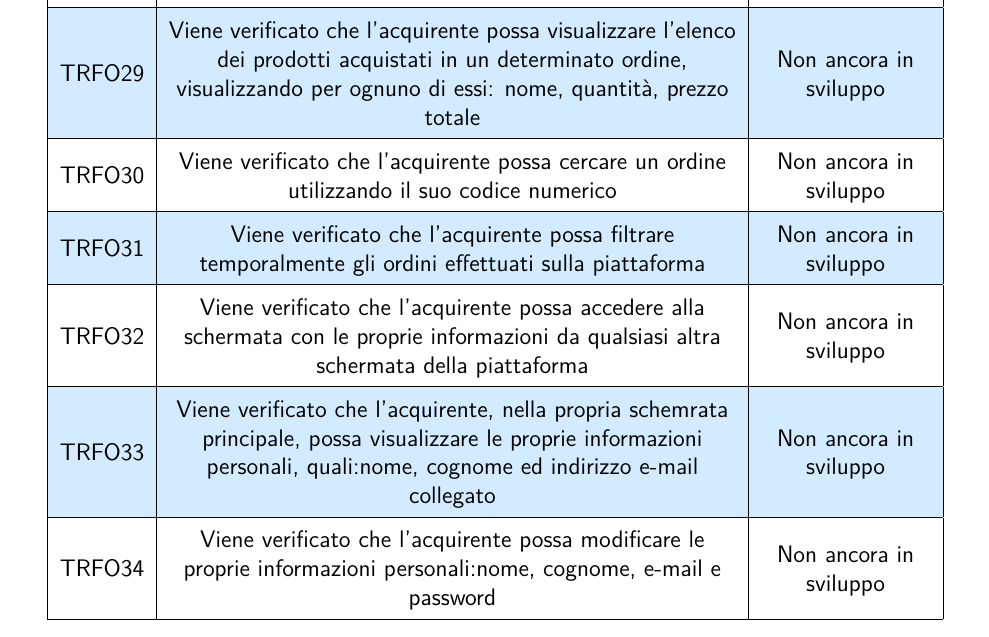
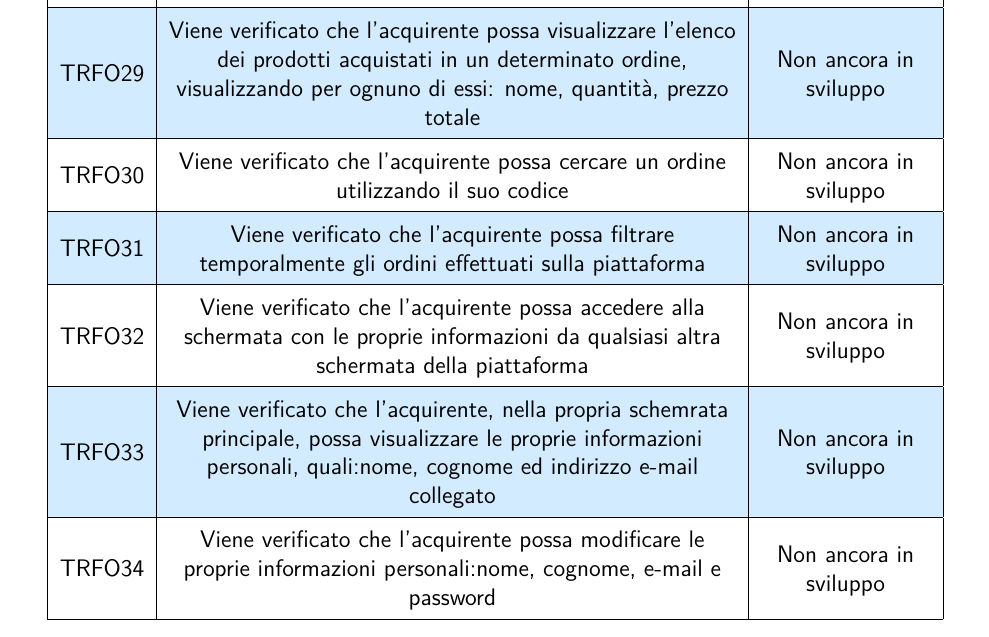
Before and after one commit to NotOnlyStudents/Documentazione, a LaTeX document (DocumentiPubblici/PianoDiQualifica/PianoDiQualifica_v2.7.tex, which reads DocumentiPubblici/PianoDiQualifica/Sezioni/SpecificaTest.tex): part of page 24 of 46, cut so that both start at the same text. Compiled offline with pdfLaTeX.

Commit message:
piccolo fix nella tabella tests

```diff
--- a/DocumentiPubblici/PianoDiQualifica/Sezioni/SpecificaTest.tex
+++ b/DocumentiPubblici/PianoDiQualifica/Sezioni/SpecificaTest.tex
@@ -37,7 +37,7 @@ Lo scopo dei test di sistema è quello di verificare che i requisiti espressi ne
 	TRFO27 & Viene verificato che l'acquirente possa accedere alla schermata con tutti gli ordini effettuati da qualsiasi schermata della piattaforma & Non ancora in sviluppo \\ \hline
 	TRFO28 & Viene verificato che l'acquirente possa visualizzare l'elenco degli ordini effettuati sulla piattaforma & Non ancora in sviluppo\\ \hline
 	TRFO29 & Viene verificato che l'acquirente possa visualizzare l'elenco dei prodotti acquistati in un determinato ordine, visualizzando per ognuno di essi: nome, quantità, prezzo totale & Non ancora in sviluppo\\ \hline
-	TRFO30 & Viene verificato che l'acquirente possa cercare un ordine utilizzando il suo codice numerico & Non ancora in sviluppo\\ \hline
+	TRFO30 & Viene verificato che l'acquirente possa cercare un ordine utilizzando il suo codice & Non ancora in sviluppo\\ \hline
 	TRFO31 & Viene verificato che l'acquirente possa filtrare temporalmente gli ordini effettuati sulla piattaforma & Non ancora in sviluppo\\ \hline
 	TRFO32 & Viene verificato che l'acquirente possa accedere alla schermata con le proprie informazioni da qualsiasi altra schermata della piattaforma & Non ancora in sviluppo\\ \hline
 	TRFO33 & Viene verificato che l'acquirente, nella propria schemrata principale, possa visualizzare le proprie informazioni personali, quali:nome, cognome ed indirizzo e-mail collegato & Non ancora in sviluppo\\ \hline
```
